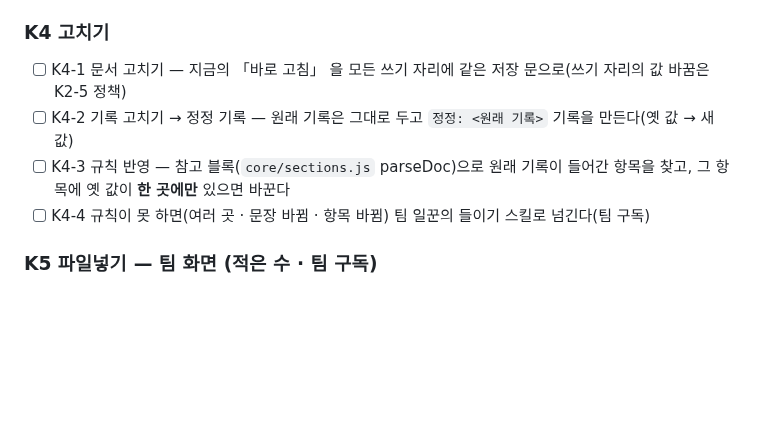
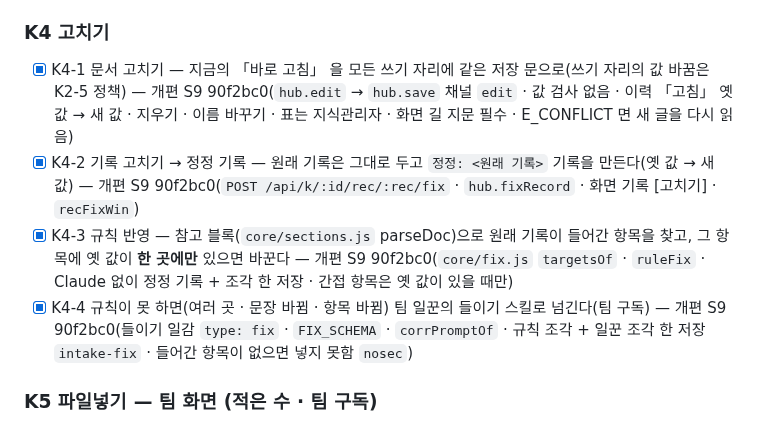
Before and after one commit to kjsa7412/kmd, a Markdown page: docs/품질개선/KMD_개편_TODO.md, the part around the change. GitHub-like rendering; blank space fills up the shorter version.

Commit message:
개편 S9: TODO 표시 — K4-1 · K4-2 · K4-3 · K4-4 [x](90f2bc0)
Co-Authored-By: Claude Opus 5.5 <noreply@anthropic.com>

```diff
--- a/docs/품질개선/KMD_개편_TODO.md
+++ b/docs/품질개선/KMD_개편_TODO.md
@@ -86,10 +86,10 @@
 - [x] K3-3 `kmd-team-work` — 일 전 brief 에 「안 넣은 메모 n」 · 「넣지 못함 n」(그 사람 것)을 보인다 — 개편 S6 4402b1c(brief 지식마다 `mine` · 0 이면 말하지 않음)
 
 ### K4 고치기
-- [ ] K4-1 문서 고치기 — 지금의 「바로 고침」 을 모든 쓰기 자리에 같은 저장 문으로(쓰기 자리의 값 바꿈은 K2-5 정책)
-- [ ] K4-2 기록 고치기 → 정정 기록 — 원래 기록은 그대로 두고 `정정: <원래 기록>` 기록을 만든다(옛 값 → 새 값)
-- [ ] K4-3 규칙 반영 — 참고 블록(`core/sections.js` parseDoc)으로 원래 기록이 들어간 항목을 찾고, 그 항목에 옛 값이 **한 곳에만** 있으면 바꾼다
-- [ ] K4-4 규칙이 못 하면(여러 곳 · 문장 바뀜 · 항목 바뀜) 팀 일꾼의 들이기 스킬로 넘긴다(팀 구독)
+- [x] K4-1 문서 고치기 — 지금의 「바로 고침」 을 모든 쓰기 자리에 같은 저장 문으로(쓰기 자리의 값 바꿈은 K2-5 정책) — 개편 S9 90f2bc0(`hub.edit` → `hub.save` 채널 `edit` · 값 검사 없음 · 이력 「고침」 옛 값 → 새 값 · 지우기 · 이름 바꾸기 · 표는 지식관리자 · 화면 길 지문 필수 · E_CONFLICT 면 새 글을 다시 읽음)
+- [x] K4-2 기록 고치기 → 정정 기록 — 원래 기록은 그대로 두고 `정정: <원래 기록>` 기록을 만든다(옛 값 → 새 값) — 개편 S9 90f2bc0(`POST /api/k/:id/rec/:rec/fix` · `hub.fixRecord` · 화면 기록 [고치기] · `recFixWin`)
+- [x] K4-3 규칙 반영 — 참고 블록(`core/sections.js` parseDoc)으로 원래 기록이 들어간 항목을 찾고, 그 항목에 옛 값이 **한 곳에만** 있으면 바꾼다 — 개편 S9 90f2bc0(`core/fix.js` `targetsOf` · `ruleFix` · Claude 없이 정정 기록 + 조각 한 저장 · 간접 항목은 옛 값이 있을 때만)
+- [x] K4-4 규칙이 못 하면(여러 곳 · 문장 바뀜 · 항목 바뀜) 팀 일꾼의 들이기 스킬로 넘긴다(팀 구독) — 개편 S9 90f2bc0(들이기 일감 `type: fix` · `FIX_SCHEMA` · `corrPromptOf` · 규칙 조각 + 일꾼 조각 한 저장 `intake-fix` · 들어간 항목이 없으면 넣지 못함 `nosec`)
 
 ### K5 파일넣기 — 팀 화면 (적은 수 · 팀 구독)
 - [x] K5-1 한 번에 받는 수 한도 20(K-D14 · 서버도 같은 한도로 막는다) · 넘으면 「많으면 Claude Code 에서 대량 넣기」 안내(스킬 이름 · 설치 한 줄 링크) — 개편 S8 c8e4f58(`TEAM_IMPORT_MAX` · 서버 `/import` · 묶음 누계 · 화면 `impMany` → 설정 › 에이전트 설치 · 팀 요청 64MB 넘으면 413). 스킬 `kmd-team-import` 자체는 S11
```
